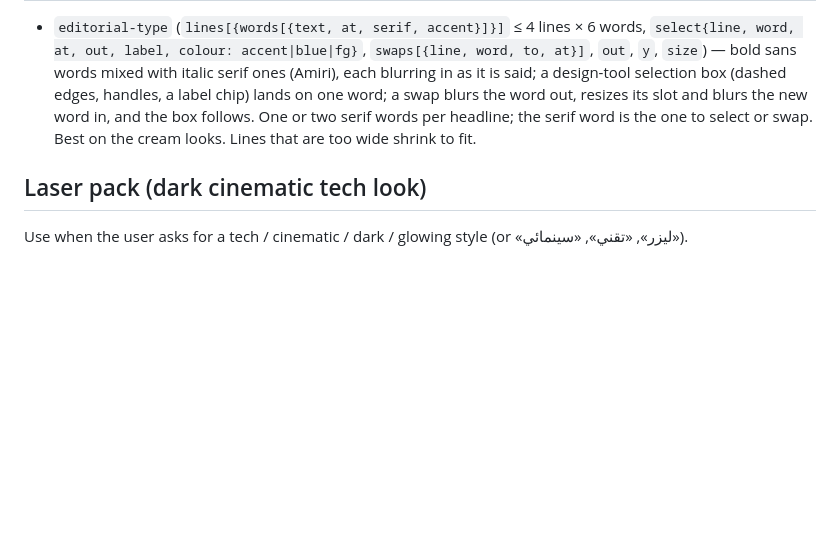
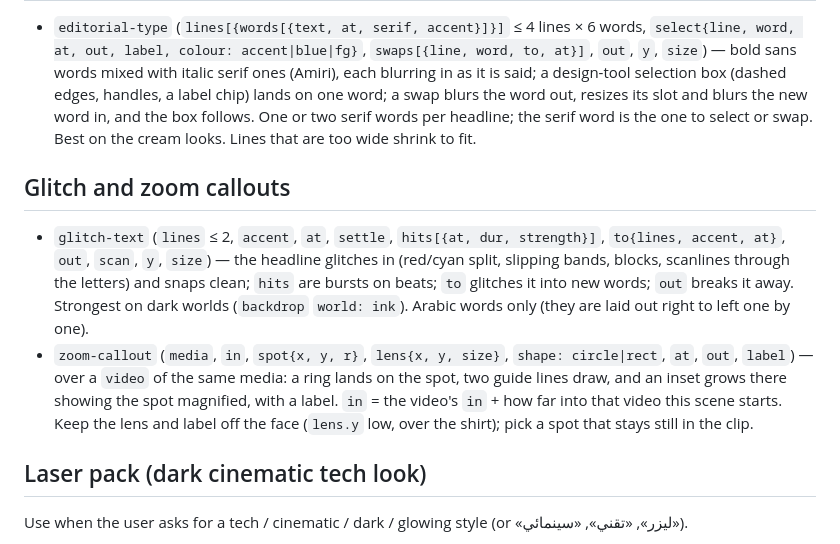
Before and after one commit to joe7182/motion-bilarabi-skill, a Markdown page: skill/motion-bilarabi/SKILL.md, the part around the change. Drawn GitHub-style; blank space fills up the shorter version.

```diff
--- a/skill/motion-bilarabi/SKILL.md
+++ b/skill/motion-bilarabi/SKILL.md
@@ -117,6 +117,10 @@ there, ask where they put it. Its `README.md` is the install guide.
 ## Editorial type (magazine headline)
 - `editorial-type` (`lines[{words[{text, at, serif, accent}]}]` ≤ 4 lines × 6 words, `select{line, word, at, out, label, colour: accent|blue|fg}`, `swaps[{line, word, to, at}]`, `out`, `y`, `size`) — bold sans words mixed with italic serif ones (Amiri), each blurring in as it is said; a design-tool selection box (dashed edges, handles, a label chip) lands on one word; a swap blurs the word out, resizes its slot and blurs the new word in, and the box follows. One or two serif words per headline; the serif word is the one to select or swap. Best on the cream looks. Lines that are too wide shrink to fit.
 
+## Glitch and zoom callouts
+- `glitch-text` (`lines` ≤ 2, `accent`, `at`, `settle`, `hits[{at, dur, strength}]`, `to{lines, accent, at}`, `out`, `scan`, `y`, `size`) — the headline glitches in (red/cyan split, slipping bands, blocks, scanlines through the letters) and snaps clean; `hits` are bursts on beats; `to` glitches it into new words; `out` breaks it away. Strongest on dark worlds (`backdrop` `world: ink`). Arabic words only (they are laid out right to left one by one).
+- `zoom-callout` (`media`, `in`, `spot{x, y, r}`, `lens{x, y, size}`, `shape: circle|rect`, `at`, `out`, `label`) — over a `video` of the same media: a ring lands on the spot, two guide lines draw, and an inset grows there showing the spot magnified, with a label. `in` = the video's `in` + how far into that video this scene starts. Keep the lens and label off the face (`lens.y` low, over the shirt); pick a spot that stays still in the clip.
+
 ## Laser pack (dark cinematic tech look)
 Use when the user asks for a tech / cinematic / dark / glowing style (or «ليزر», «تقني», «سينمائي»).
 - `tech-grid` (`cell`, `glows`, `floor`) — the dark grid world; put it on track 0 under every Laser scene.
```
Also changed, not shown: EFFECTS.md (+3 -1 lines), skill/motion-bilarabi/catalog.md (+2 -0 lines), media/effects/glitch-text.jpg (added), 9 other files.
